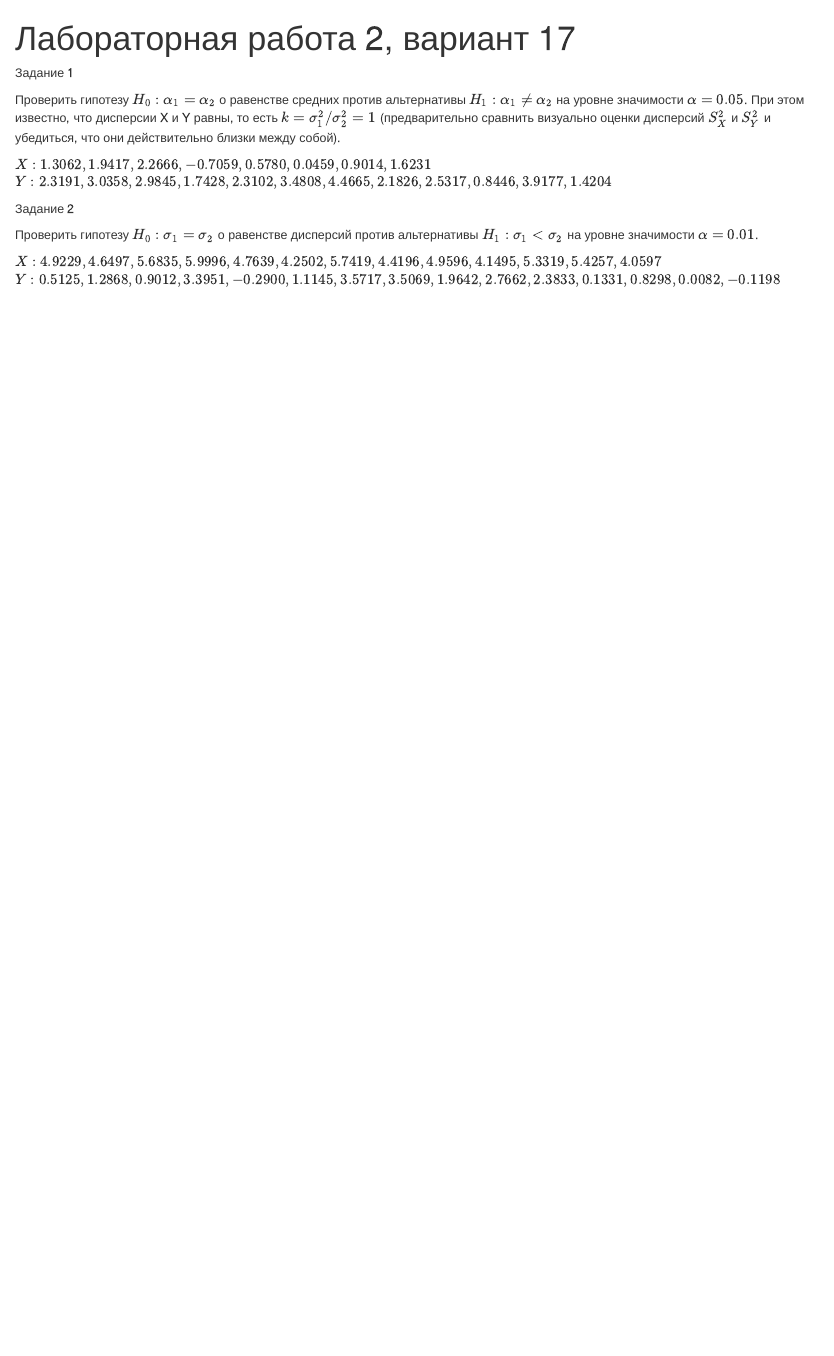
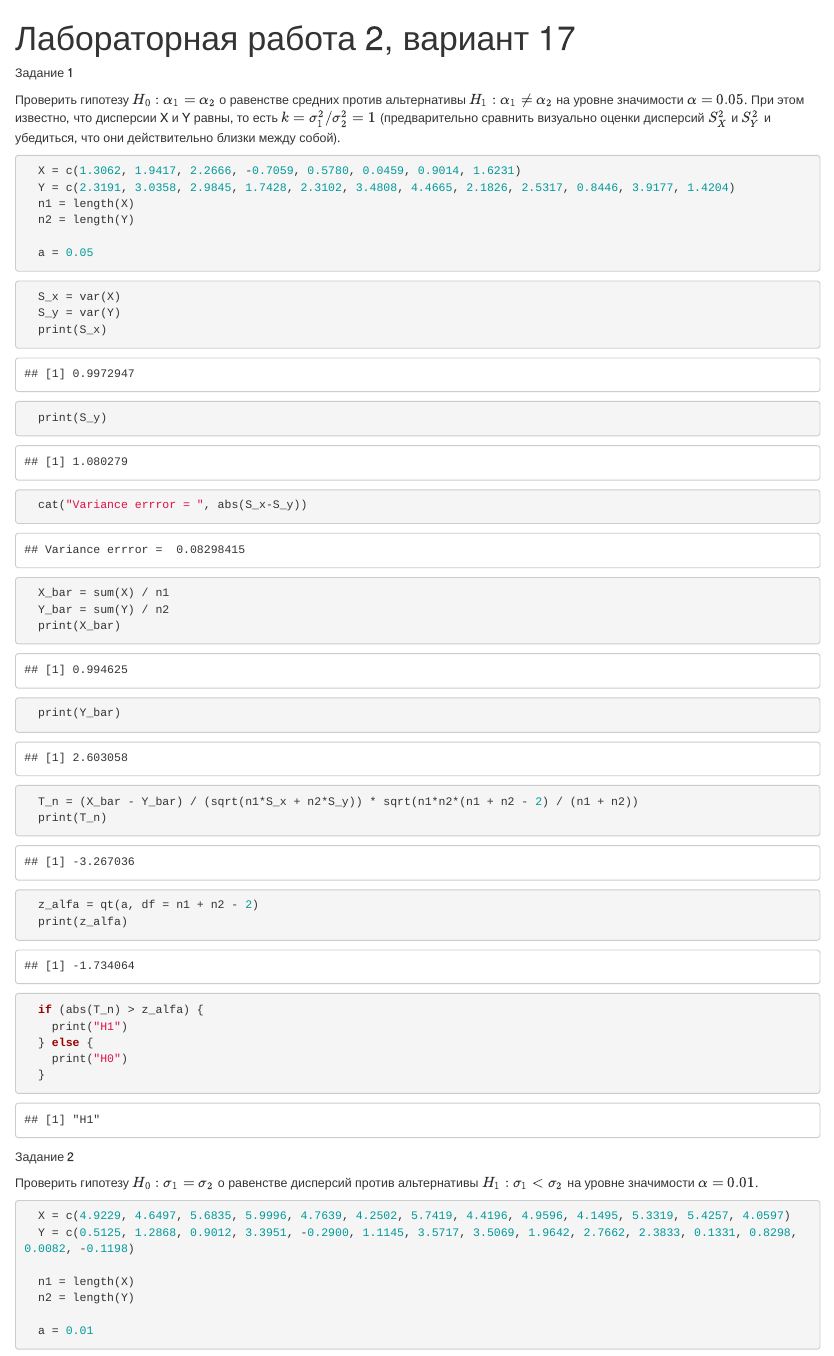
Before and after one commit to childhoodisend/matstat-labs, an R Markdown document (lab2/var17.Rmd): the page in a window 1100 px wide, from its top. Rendered offline with R 4.5, knitr and Pandoc, with nearby package versions.

Commit message:
[+] done lab2 var17

````diff
--- a/lab2/var17.Rmd
+++ b/lab2/var17.Rmd
@@ -9,20 +9,60 @@ output: html_notebook
 альтернативы $H_1 : \alpha_1 \neq \alpha_2$ на уровне значимости $\alpha = 0.05$. При этом известно, что дисперсии X и Y равны, то есть $k = \sigma_1^2/\sigma_2^2 = 1$ (предварительно сравнить визуально оценки дисперсий $S_X^2$ и $S_Y^2$ и убедиться, что они действительно близки между собой).
 
 
-$X : 1.3062, 1.9417, 2.2666, -0.7059, 0.5780, 0.0459, 0.9014, 1.6231$
-$Y : 2.3191, 3.0358, 2.9845, 1.7428, 2.3102, 3.4808, 4.4665, 2.1826, 2.5317, 0.8446, 3.9177, 1.4204$
+```{r}
+  X = c(1.3062, 1.9417, 2.2666, -0.7059, 0.5780, 0.0459, 0.9014, 1.6231)
+  Y = c(2.3191, 3.0358, 2.9845, 1.7428, 2.3102, 3.4808, 4.4665, 2.1826, 2.5317, 0.8446, 3.9177, 1.4204)
+  n1 = length(X)
+  n2 = length(Y)
+
+  a = 0.05
+
+```
+
+```{r}
+  S_x = var(X)
+  S_y = var(Y)
+  print(S_x)
+  print(S_y)
+  cat("Variance errror = ", abs(S_x-S_y))
+```
 
 
 ```{r}
+  X_bar = sum(X) / n1
+  Y_bar = sum(Y) / n2
+  print(X_bar)
+  print(Y_bar)
+```
+```{r}
+  T_n = (X_bar - Y_bar) / (sqrt(n1*S_x + n2*S_y)) * sqrt(n1*n2*(n1 + n2 - 2) / (n1 + n2))
+  print(T_n)
+```
 
+```{r}
+  z_alfa = qt(a, df = n1 + n2 - 2)
+  print(z_alfa)
+```
 
+```{r}
+  if (abs(T_n) > z_alfa) {
+    print("H1")
+  } else {
+    print("H0")
+  }
 ```
+
 
 Задание 2
 
 Проверить гипотезу $H_0 : \sigma_1 = \sigma_2$ о равенстве дисперсий против
 альтернативы $H_1 : \sigma_1 < \sigma_2$ на уровне значимости $\alpha  = 0.01$.
 
+```{r}
+  X = c(4.9229, 4.6497, 5.6835, 5.9996, 4.7639, 4.2502, 5.7419, 4.4196, 4.9596, 4.1495, 5.3319, 5.4257, 4.0597)
+  Y = c(0.5125, 1.2868, 0.9012, 3.3951, -0.2900, 1.1145, 3.5717, 3.5069, 1.9642, 2.7662, 2.3833, 0.1331, 0.8298, 0.0082, -0.1198)
 
-$X : 4.9229, 4.6497, 5.6835, 5.9996, 4.7639, 4.2502, 5.7419, 4.4196, 4.9596, 4.1495, 5.3319, 5.4257, 4.0597$
-$Y : 0.5125, 1.2868, 0.9012, 3.3951, -0.2900, 1.1145, 3.5717, 3.5069, 1.9642, 2.7662, 2.3833, 0.1331, 0.8298, 0.0082, -0.1198$
+  n1 = length(X)
+  n2 = length(Y)
+
+  a = 0.01
````
Also changed, not shown: lab2/var17.nb.html, lab2/var17.Rmd (24 more changed lines).
